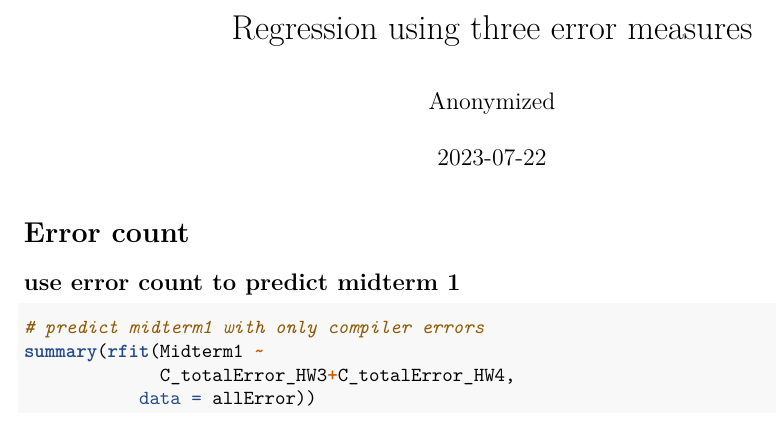
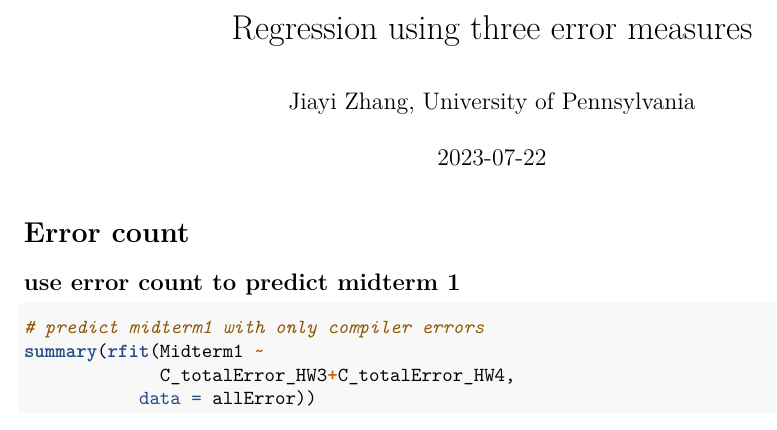
Before and after one commit to SERI-CS/iticse24-error-measures, an R Markdown document (code/EC jadud RED regression.Rmd): part of page 1 of 6, cut so that both start at the same text. Rendered offline with R 4.5, knitr and Pandoc, then LaTeX, with nearby package versions; some code elsewhere in the file could not run offline.

Commit message:
Deanonymize authors

```diff
--- a/code/EC jadud RED regression.Rmd
+++ b/code/EC jadud RED regression.Rmd
@@ -1,6 +1,6 @@
 ---
 title: "Regression using three error measures"
-author: "Anonymized"
+author: "Jiayi Zhang, University of Pennsylvania"
 date: '2023-07-22'
 output:
   pdf_document: default
```
